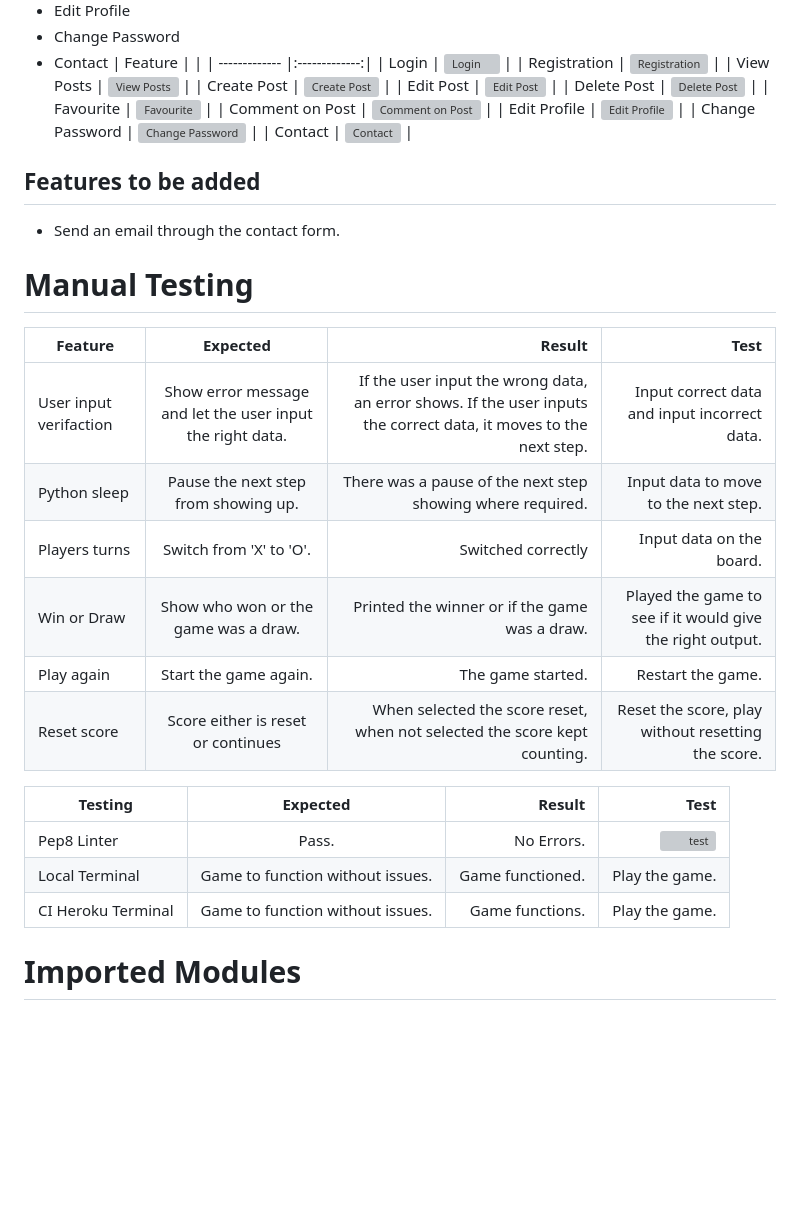
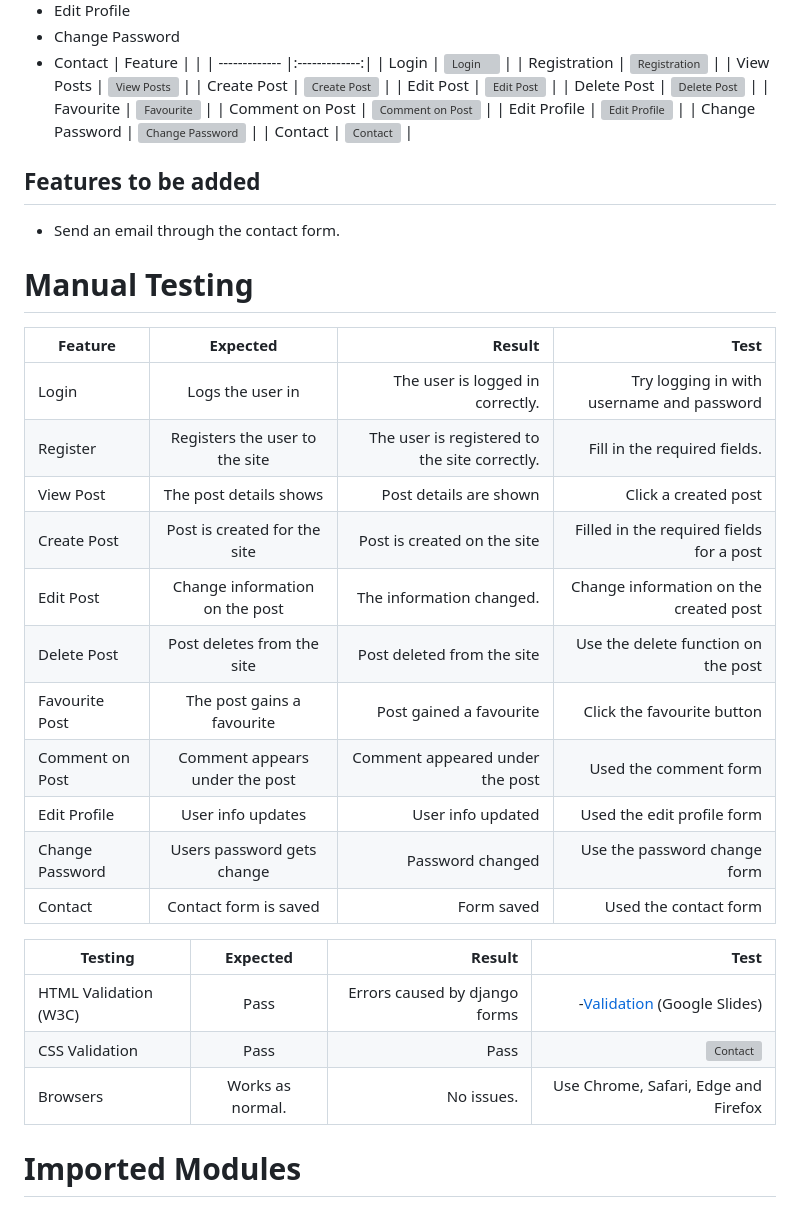
Before and after one commit to CliveC99/car-rating, a Markdown page: README.md, the part around the change. Rendered like a GitHub page; blank space fills up the shorter version; grey boxes are pictures that could not be loaded.

Commit message:
Add manaual testing to the README

```diff
--- a/README.md
+++ b/README.md
@@ -79,27 +79,31 @@ Check out [Car Reviews]()
    | Favourite | ![Favourite](https://res.cloudinary.com/dp9lxtk3y/image/upload/v1693159817/PP4%20Readme/Screenshot_2023-08-27_190950_ezzzdc.jpg) |
    | Comment on Post | ![Comment on Post](https://res.cloudinary.com/dp9lxtk3y/image/upload/v1693159890/PP4%20Readme/Screenshot_2023-08-27_191123_qxfe19.jpg) |
    | Edit Profile | ![Edit Profile](https://res.cloudinary.com/dp9lxtk3y/image/upload/v1693159967/PP4%20Readme/Screenshot_2023-08-27_191232_qnvzfx.jpg) |
-| Change Password | ![Change Password](https://res.cloudinary.com/dp9lxtk3y/image/upload/v1693160084/PP4%20Readme/Screenshot_2023-08-27_191435_jtctri.jpg) |
-| Contact | ![Contact](https://res.cloudinary.com/dp9lxtk3y/image/upload/v1693160133/PP4%20Readme/Screenshot_2023-08-27_191521_s4pker.jpg) |
+   | Change Password | ![Change Password](https://res.cloudinary.com/dp9lxtk3y/image/upload/v1693160084/PP4%20Readme/Screenshot_2023-08-27_191435_jtctri.jpg) |
+   | Contact | ![Contact](https://res.cloudinary.com/dp9lxtk3y/image/upload/v1693160133/PP4%20Readme/Screenshot_2023-08-27_191521_s4pker.jpg) |
 ## Features to be added
 * Send an email through the contact form.
 
 # Manual Testing
    | Feature        |    Expected   | Result       | Test |
    | -------------  |:-------------:| -----:| -----: |
-   | User input verifaction | Show error message and let the user input the right data. | If the user input the wrong data, an error shows. If the user inputs the correct data, it moves to the next step. | Input correct data and input incorrect data. |
-   | Python sleep   | Pause the next step from showing up.    | There was a pause of the next step showing where required. | Input data to move to the next step. |
-   | Players turns   | Switch from 'X' to 'O'.   | Switched correctly | Input data on the board. |
-   | Win or Draw | Show who won or the game was a draw.  | Printed the winner or if the game was a draw. | Played the game to see if it would give the right output. |
-   | Play again | Start the game again.   | The game started. | Restart the game. |
-   | Reset score   | Score either is reset or continues | When selected the score reset, when not selected the score kept counting. | Reset the score, play without resetting the score. |
-
+   | Login | Logs the user in | The user is logged in correctly. | Try logging in with username and password |
+   | Register   | Registers the user to the site    | The user is registered to the site correctly. | Fill in the required fields. |
+   | View Post   | The post details shows   | Post details are shown | Click a created post |
+   | Create Post | Post is created for the site  | Post is created on the site | Filled in the required fields for a post |
+   | Edit Post | Change information on the post   | The information changed. | Change information on the created post |
+   | Delete Post   | Post deletes from the site | Post deleted from the site | Use the delete function on the post |
+   | Favourite Post  |The post gains a favourite| Post gained a favourite| Click the favourite button |
+   | Comment on Post  | Comment appears under the post | Comment appeared under the post | Used the comment form |
+   | Edit Profile  |User info updates | User info updated | Used the edit profile form |
+   | Change Password  | Users password gets change | Password changed | Use the password change form |
+   | Contact  | Contact form is saved | Form saved | Used the contact form |
 
    | Testing        |    Expected   | Result       | Test |
    | -------------  |:-------------:| -----:| -----: |
-   | Pep8 Linter | Pass. | No Errors. | ![test](https://res.cloudinary.com/dp9lxtk3y/image/upload/v1681679398/p3-tic-tac-toe/pep8_leax3w.jpg) |
-   | Local Terminal | Game to function without issues. | Game functioned. | Play the game. |
-   | CI Heroku Terminal | Game to function without issues. | Game functions. | Play the game. |
+   | HTML Validation (W3C) | Pass | Errors caused by django forms | -[Validation](https://docs.google.com/presentation/d/e/2PACX-1vRhU0RHyYE-rQnc9Cna2TQW-rw12e_NPvrMDmPYpEMdQJLLMqwbAtvmh44Aj96I4yb24vrJ8p4Nvxx_/pub?start=false&loop=true&delayms=5000) (Google Slides)  |
+   | CSS Validation  | Pass | Pass | ![Contact](https://res.cloudinary.com/dp9lxtk3y/image/upload/v1693162287/PP4%20Readme/css_rhhson.jpg) |
+   | Browsers | Works as normal. | No issues. | Use Chrome, Safari, Edge and Firefox |
 
    # Imported Modules
   - [OS](https://www.scaler.com/topics/how-to-clear-screen-in-python/)
```
